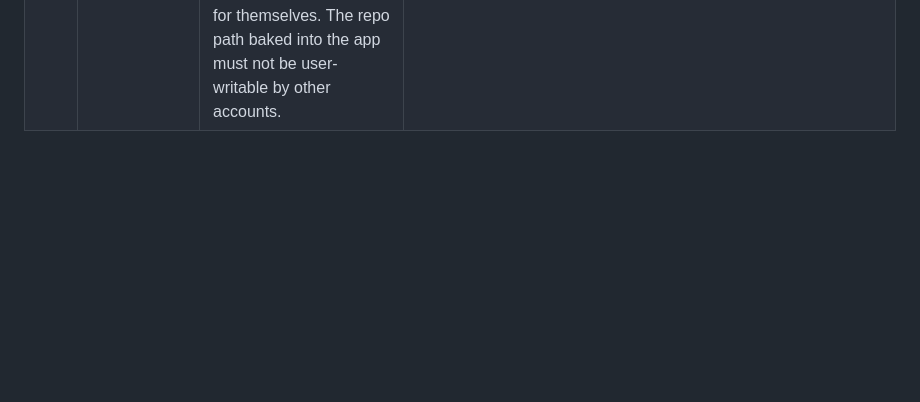
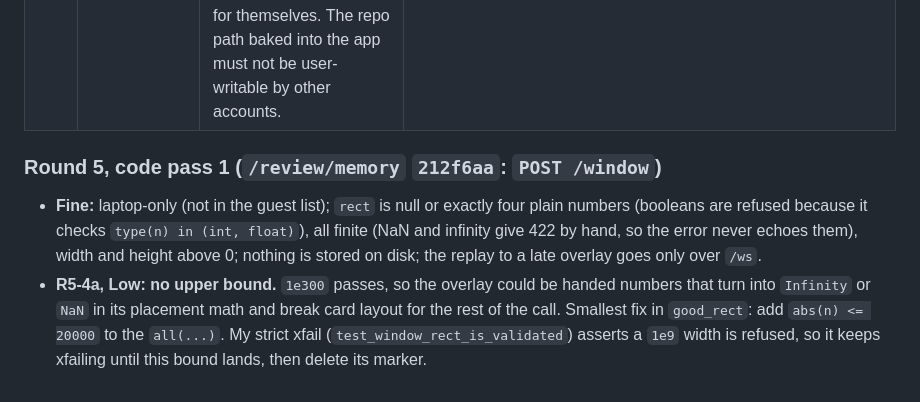
Before and after one commit to okyoiu/hacktx, a Markdown page: docs/security-review.md, the part around the change. Rendered like a GitHub page; blank space fills up the shorter version.

Commit message:
tools: review POST /window (round 5), packaged app still waiting on review-design
Co-Authored-By: Claude Sonnet 5.5 <noreply@anthropic.com>

```diff
--- a/docs/security-review.md
+++ b/docs/security-review.md
@@ -311,3 +311,8 @@ Checked by applying the commits to a scratch copy of this branch and running `to
 | R5-6 | Recap lifetime | The replayed recap holds names and what was said. Clear it when a new call starts or someone is deleted (a person who deletes themselves must disappear from the replayed `recap.people`). | add when built |
 | R5-7 | Ask AI placement | Uses `window` and face boxes only in the renderer; sends nothing new. | none |
 | R5-8 | Packaged app | The bundle holds code only: not `.env`, keys, `notes/`, `logs/`, `.git`, model weights from the user's cache, face data. The app reads the repo folder at run time, so `.env` is read from the repo, not copied. `PATH` additions for a Finder launch are a fixed list of absolute folders (for example `/opt/homebrew/bin`, `/usr/local/bin`), never `$PWD` or a relative entry. No new port or listener. Signature ad-hoc (`codesign -s -`), no entitlements that grant the camera, microphone or disk access beyond what the Python processes already ask for themselves. The repo path baked into the app must not be user-writable by other accounts. | `test_the_app_build_never_packs_secrets_or_data` (skips until a packaging config exists in `overlay/package.json`) |
+
+### Round 5, code pass 1 (`/review/memory` `212f6aa`: `POST /window`)
+
+- **Fine:** laptop-only (not in the guest list); `rect` is null or exactly four plain numbers (booleans are refused because it checks `type(n) in (int, float)`), all finite (NaN and infinity give 422 by hand, so the error never echoes them), width and height above 0; nothing is stored on disk; the replay to a late overlay goes only over `/ws`.
+- **R5-4a, Low: no upper bound.** `1e300` passes, so the overlay could be handed numbers that turn into `Infinity` or `NaN` in its placement math and break card layout for the rest of the call. Smallest fix in `good_rect`: add `abs(n) <= 20000` to the `all(...)`. My strict xfail (`test_window_rect_is_validated`) asserts a `1e9` width is refused, so it keeps xfailing until this bound lands, then delete its marker.
```
